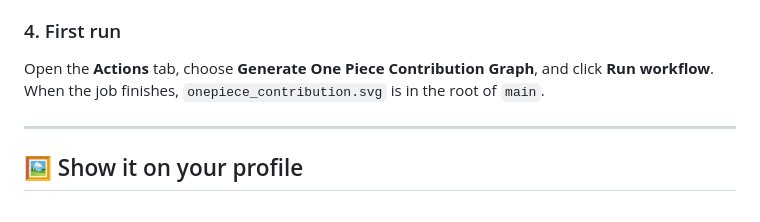
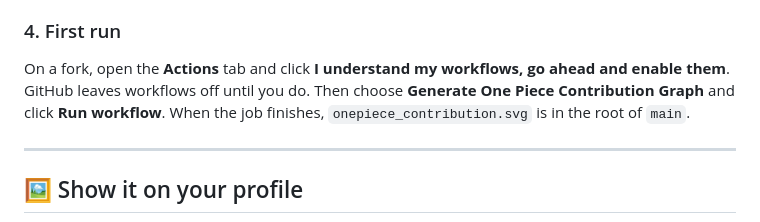
Before and after one commit to rakhmanov-tr/Onepiece-Contribution-Graph, a Markdown page: README.md, the part around the change. GitHub-like rendering.

```diff
--- a/README.md
+++ b/README.md
@@ -112,7 +112,7 @@ The workflow runs on a schedule and when you start it by hand. It commits `onepi
 
 ### 4. First run
 
-Open the **Actions** tab, choose **Generate One Piece Contribution Graph**, and click **Run workflow**. When the job finishes, `onepiece_contribution.svg` is in the root of `main`.
+On a fork, open the **Actions** tab and click **I understand my workflows, go ahead and enable them**. GitHub leaves workflows off until you do. Then choose **Generate One Piece Contribution Graph** and click **Run workflow**. When the job finishes, `onepiece_contribution.svg` is in the root of `main`.
 
 ---
 
```
Also changed, not shown: README.ru.md (+1 -1 lines).
